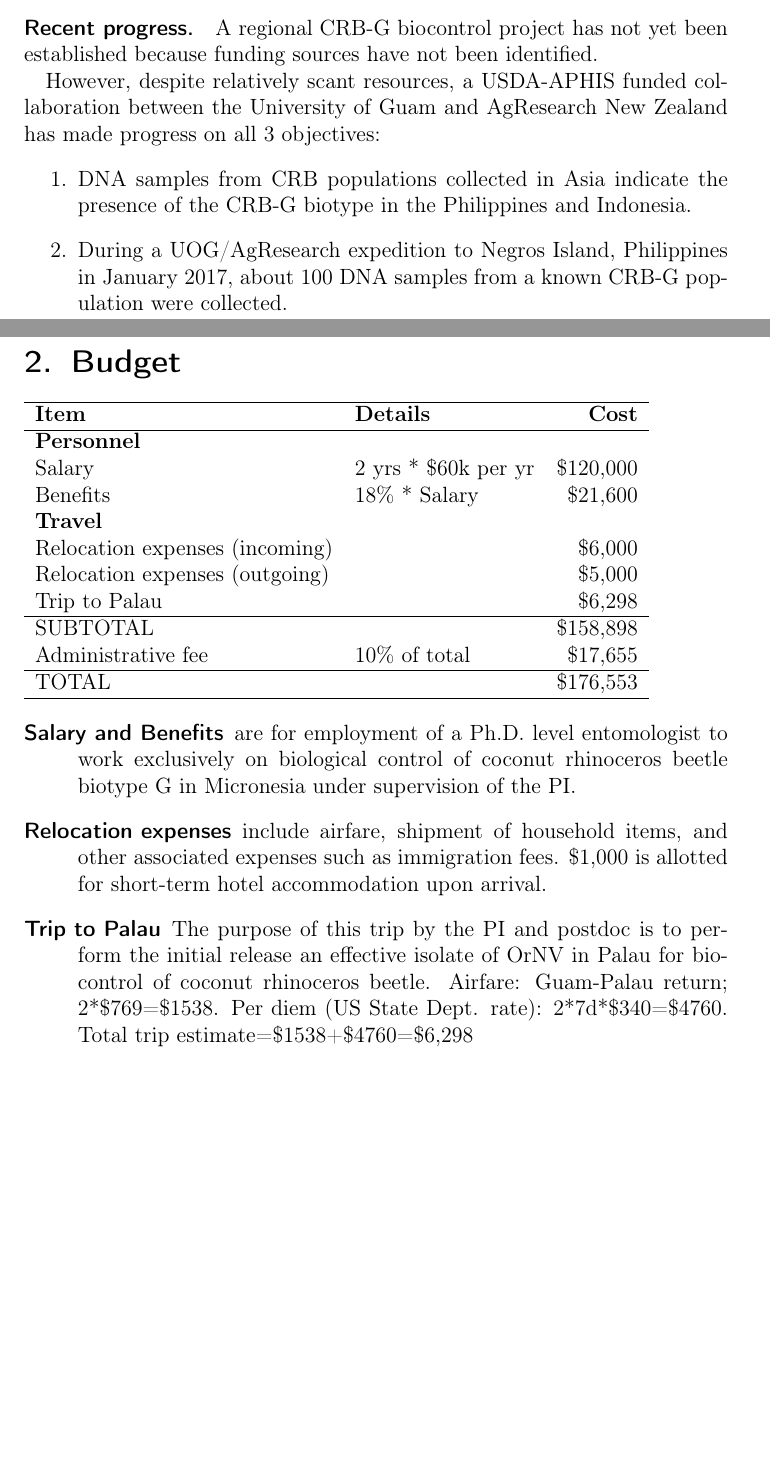
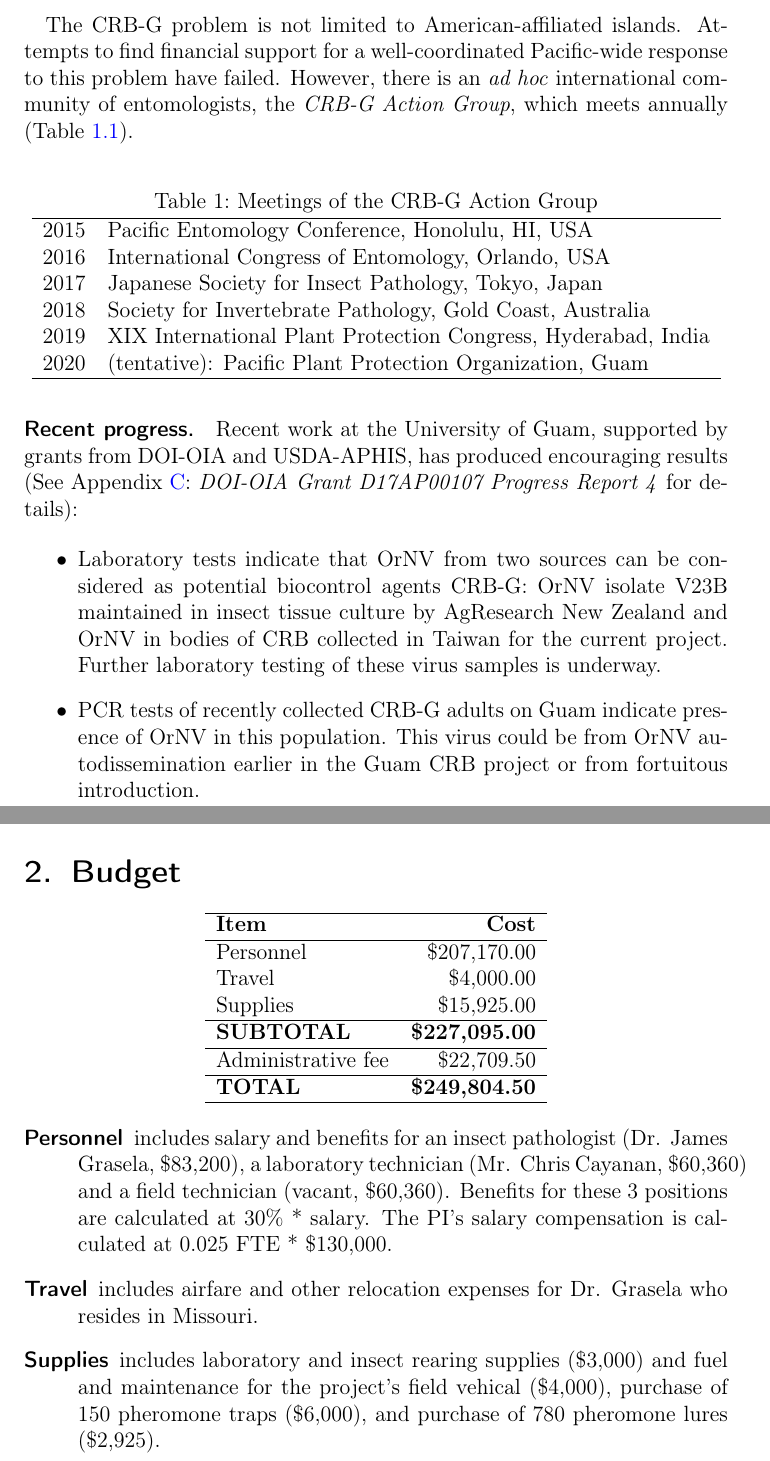
Before and after one commit to aubreymoore/2020-DOI-CRB-Biocontrol, a LaTeX document (doi_proposal.tex): two parts of pages 6 and 11 of 51 before the commit and two parts of pages 8 and 12 of 54 after it, joined at a grey line, cut at the place of the change, the shorter picture padded with empty space. Compiled offline with pdfLaTeX.

Commit message:
proposal edits

```diff
--- a/doi_proposal.tex
+++ b/doi_proposal.tex
@@ -28,6 +28,7 @@ breaklinks=true,pdfborder={0 0 0},pdfborderstyle={},backref=false,colorlinks=tru
 \addbibresource{CRB.bib}
 
 \usepackage{pdfpages}
+\usepackage{float} % Allows use of H to place floats
 
 % Prevent page breaks within paragraphs
 % https://tex.stackexchange.com/questions/21983/how-to-avoid-page-breaks-inside-paragraphs
@@ -39,2 +40 @@ breaklinks=true,pdfborder={0 0 0},pdfborderstyle={},backref=false,colorlinks=tru
 
-\title{Biological Control of Coconut Rhinoceros Beetle Biotype G in Micronesia }
@@ -189,18 +195,80 @@ OrNV isolates for auto-dissemination on islands infested with CRB-G.
 
 \end{enumerate}
 
+The CRB-G problem is not limited to American-affiliated islands. Attempts to find financial support for a well-coordinated Pacific-wide response to this problem have failed. However, there is an \textit{ad hoc} international community of entomologists, the \textit{CRB-G Action Group}, which meets annually (Table \ref{table meetings}).
+
+\begin{table}[H]
+	\label{table meetings}
+	\centering
+	\caption{Meetings of the CRB-G Action Group}
+	\begin{tabular}{ll}
+		\hline
+		2015 & Pacific Entomology Conference, Honolulu, HI, USA \\
+		2016 & International Congress of Entomology, Orlando, USA \\
+		2017 & Japanese Society for Insect Pathology, Tokyo, Japan \\
+		2018 & Society for Invertebrate Pathology, Gold Coast, Australia \\
+		2019 & XIX International Plant Protection Congress, Hyderabad, India \\
+		2020 & (tentative): Pacific Plant Protection Organization, Guam \\
+		\hline
+\end{tabular}
+\end{table}
+
+
+
+
+
+
 \paragraph{Recent progress.}
+\label{recent progress}
 
-A regional CRB-G biocontrol project has not yet been established because
-funding sources have not been identified.
+Recent work at the University of Guam, supported by grants from DOI-OIA and USDA-APHIS, has produced encouraging results (See Appendix \ref{section report4}: \textit{DOI-OIA Grant D17AP00107 Progress Report 4} for details):
 
-However, despite relatively scant resources, a USDA-APHIS funded collaboration
-between the University of Guam and AgResearch New Zealand has made
-progress on all 3 objectives:
-\begin{enumerate}
-\item DNA samples from CRB populations collected in Asia indicate the presence
-of the CRB-G biotype in the Philippines and Indonesia.
-\item During a UOG/AgResearch expedition to Negros Island, Philippines in
-January 2017, about 100 DNA samples from a known CRB-G population
-were collected.
-\item Lab tests in at AgResearch New Zealand indicated that all sampled
+\begin{itemize}
+
+\item	Laboratory tests indicate that OrNV from two sources can be considered as potential biocontrol agents CRB-G: OrNV isolate V23B maintained in insect tissue culture by AgResearch New Zealand and OrNV in bodies of CRB collected in Taiwan for the current project. Further laboratory testing of these virus samples is underway.
+
+\item	PCR tests of recently collected CRB-G adults on Guam indicate presence of OrNV in this population. This virus could be from OrNV autodissemination earlier in the Guam CRB project or from fortuitous introduction.
+
+\end{itemize}
+
+%	\textbf{CRB Damage Survey.} A secondary objective of this project is to develop a CRB damage monitoring system.
+%
+%	A digital image analysis system has been developed to detect and quantify V-shaped cuts to fronds and coconut palm mortality caused by CRB. The heart of this system is an object detector, trained by deep learning technology, which locates CRB damage symptoms on frames from georeferenced roadside video surveys. This object detector can be used to automate detection, quantification and to map changes in CRB damage over time and space and can also be used for early detection of CRB invasion.
+%
+%	A working prototype of the system has been built.
+%	\vspace{0.25in}
+%
+%	\textbf{Regional Collaboration.} Uncontrolled outbreaks of CRB-G is a major problem for Pacific islands. Outbreaks of this highly invasive biotype are damaging and killing palms in Guam, Rota, Hawaii, Palau, Papua New Guinea, and the Solomon Islands. Without effective control of these outbreaks, the problem will spread to other Pacific islands, resulting in a human tragedy when it reaches atolls were islanders still rely on coconut palm as the \textit{tree of life}.
+%
+%	Project resources, time and effort were used to facilitate communication among an \textit{ad hoc} collaboration of entomologists working on the CRB-G problem throughout the Pacific. Project staff participated in a symposium and planning meeting of the CRB-G Action Group at the XIX International
+%	Plant Protection Congress in November 2019.
+%
+%
+%
+%
+%
+%
+%
+%A regional CRB-G biocontrol project has not yet been established because
+%funding sources have not been identified.
+%
+%However, despite relatively scant resources, a USDA-APHIS funded collaboration
+%between the University of Guam and AgResearch New Zealand has made
+%progress on all 3 objectives:
+%\begin{enumerate}
+%\item DNA samples from CRB populations collected in Asia indicate the presence
+%of the CRB-G biotype in the Philippines and Indonesia.
+%\item During a UOG/AgResearch expedition to Negros Island, Philippines in
+%January 2017, about 100 DNA samples from a known CRB-G population
+%were collected.
+%\item Lab tests in at AgResearch New Zealand indicated that all sampled
+%beetles belonged to the CRB-G biotype and that one of these was infected
+%with OrNV. The OrNV from this beetle was isolated and propagated insect
+%cell culture.
+%\end{enumerate}
+%We are hoping that this OrNV isolate will kill CRB-G adults, to be
+%determined in bioassays to be performed on Guam. We are currently
+%waiting for APHIS to issue an import permit to allow shipment of a
+%sample of the new isolate from New Zealand to Guam. If the isolate
+%proves pathogenic for CRB-G, we will immediately start \emph{in vivio}
+%propagation and auto-dissemination.
@@ -313,41 +371,38 @@ or monitoring of CRB damage.
 \end{itemize}
 
 \section{Budget}
-\begin{flushleft}
-\begin{tabular}{llr}
+
+\begin{center}
+\begin{tabular}{lr}
 \hline
-\textbf{Item} & \textbf{Details} & \textbf{Cost}\tabularnewline
+\textbf{Item} & \textbf{Cost}\tabularnewline
 \hline
-\textbf{Personnel} &  & \tabularnewline
-Salary & 2 yrs {*} \$60k per yr & \$120,000\tabularnewline
-Benefits & 18\% {*} Salary & \$21,600\tabularnewline
-\textbf{Travel} &  & \tabularnewline
-Relocation expenses (incoming) &  & \$6,000\tabularnewline
-Relocation expenses (outgoing) &  & \$5,000\tabularnewline
-Trip to Palau &  & \$6,298\tabularnewline
+Personnel & \$207,170.00 \tabularnewline
+Travel &  \$4,000.00 \tabularnewline
+Supplies & \$15,925.00 \tabularnewline
 \hline
-SUBTOTAL &  & \$158,898\tabularnewline
-Administrative fee & 10\% of total & \$17,655\tabularnewline
+\textbf{SUBTOTAL} & \textbf{\$227,095.00} \tabularnewline
 \hline
-TOTAL &  & \$176,553\tabularnewline
+Administrative fee & \$22,709.50 \tabularnewline
+\hline
+\textbf{TOTAL} &  \textbf{\$249,804.50} \tabularnewline
 \hline
 \end{tabular}
-\par\end{flushleft}
+\par\end{center}
+
 \begin{description}
-\item [{Salary~and~Benefits}] are for employment of a Ph.D. level entomologist
-to work exclusively on biological control of coconut rhinoceros beetle
-biotype G in Micronesia under supervision of the PI.
-\item [{Relocation~expenses}] include airfare, shipment of household items,
-and other associated expenses such as immigration fees. \$1,000 is
-allotted for short-term hotel accommodation upon arrival.
-\item [{Trip~to~Palau}] The purpose of this trip by the PI and postdoc
-is to perform the initial release an effective isolate of OrNV in
-Palau for biocontrol of coconut rhinoceros beetle. Airfare: Guam-Palau
-return; 2{*}\$769=\$1538. Per diem (US State Dept. rate): 2{*}7d{*}\$340=\$4760.
-Total trip estimate=\$1538+\$4760=\$6,298
-\item [{Administrative~fee}] A fee equal to 10\% of the total grant award
+
+\item [{Personnel}] includes salary and benefits for an insect pathologist (Dr. James Grasela, \$83,200),
+a laboratory technician (Mr. Chris Cayanan, \$60,360) and a field technician (vacant, \$60,360). Benefits for these 3 positions are calculated at 30\% * salary. The PI's salary compensation is calculated at 0.025 FTE * \$130,000.
+
+\item [{Travel}] includes airfare and other relocation expenses for Dr. Grasela who resides in Missouri.
+
+\item [{Supplies}] includes laboratory and insect rearing supplies (\$3,000) and fuel and maintenance for the project's field vehical (\$4,000), purchase of 150 pheromone traps (\$6,000), and purchase of 780 pheromone lures (\$2,925).
+
+\item [{Administrative~fee}] is equal to 10\% of the total grant award
 is charged by the Research Corporation of the University of Guam for
 services provided.
+
 \end{description}
 
 \printbibliography
```
Also changed, not shown: CoralReefInvasiveSpeciesInsularGrantsAArev.pdf (added), images/fiji.png (added), images/royal-palms.png (added), doi_proposal.tex (106 more changed lines), 1 other file.
